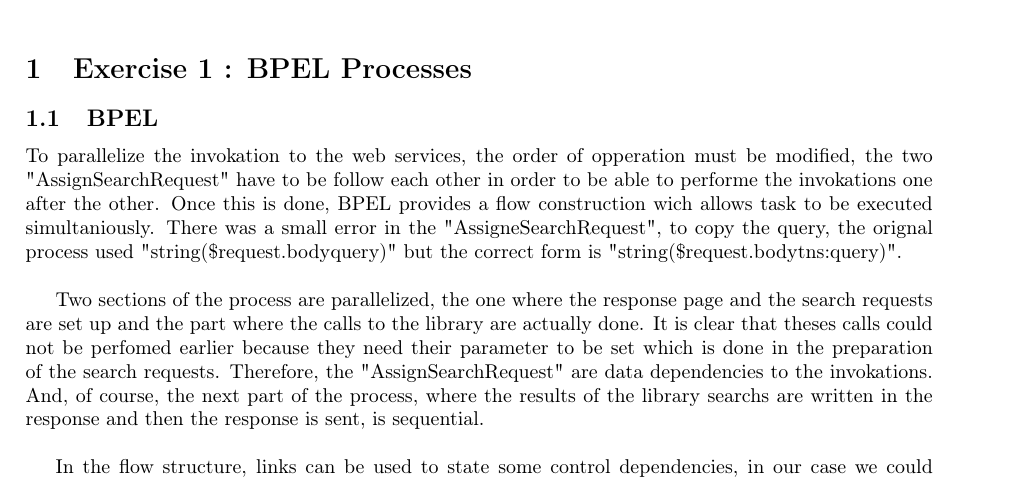
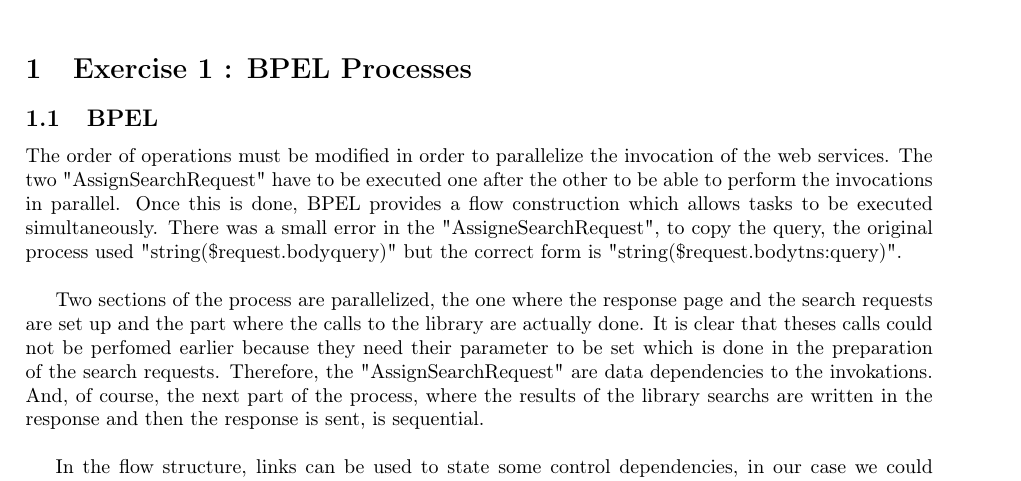
Before and after one commit to simonpicard/ULB-ELEC-H473-microprocessor-architecture-labos, a LaTeX document (INFOY080/Project3/report/report.tex): part of page 1 of 2, cut so that both start at the same text. Compiled offline with pdfLaTeX.

Commit message:
Software architecture - assignment 3 : modification du 1er paragraphe du rapport.

```diff
--- a/INFOY080/Project3/report/report.tex
+++ b/INFOY080/Project3/report/report.tex
@@ -12,7 +12,7 @@
 \maketitle
 \section{Exercise 1 : BPEL Processes}
 \subsection{BPEL}
-To parallelize the invokation to the web services, the order of opperation must be modified, the two "AssignSearchRequest" have to be follow each other in order to be able to performe the invokations one after the other. Once this is done, BPEL provides a flow construction wich allows task to be executed simultaniously. There was a small error in the "AssigneSearchRequest", to copy the query, the orignal process used "string(\$request.body\/\/query)" but the correct form is "string(\$request.body\/\/tns:query)".\\
+The order of operations must be modified in order to parallelize the invocation of the web services. The two "AssignSearchRequest" have to be executed one  after the other to be able to perform the invocations in parallel. Once this is done, BPEL provides a flow construction which allows tasks to be executed simultaneously. There was a small error in the "AssigneSearchRequest", to copy the query, the original process used "string(\$request.body\/\/query)" but the correct form is "string(\$request.body\/\/tns:query)".\\
 
 Two sections of the process are parallelized, the one where the response page and the search requests are set up and the part where the calls to the library are actually done. It is clear that theses calls could not be perfomed earlier because they need their parameter to be set which is done in the preparation of the search requests. Therefore, the "AssignSearchRequest" are data dependencies to the invokations. And, of course, the next part of the process, where the results of the library searchs are written in the response and then the response is sent, is sequential.\\
 
```
Also changed, not shown: 2 other files.
